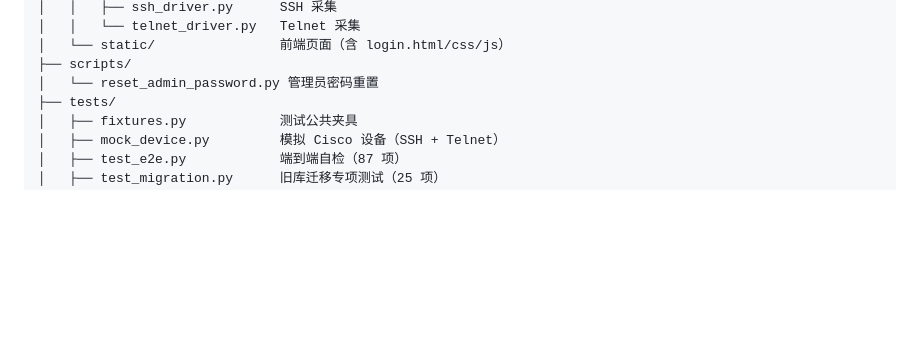
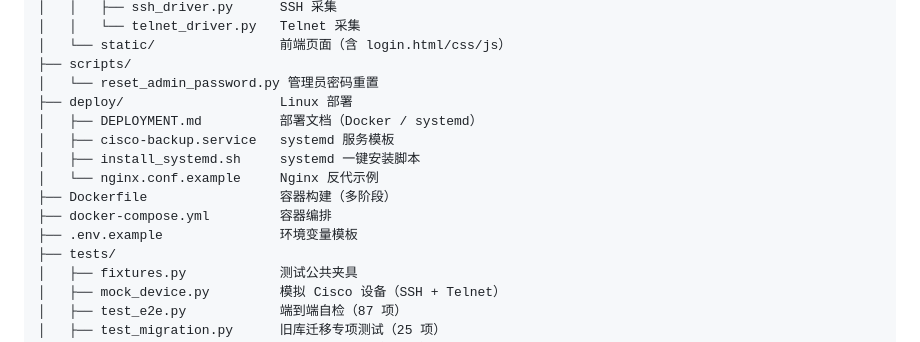
Before and after one commit to zduyiwuer/cisco-config-backup, a Markdown page: README.md, the part around one of its changes. Rendered like a GitHub page; blank space fills up the shorter version.

```diff
--- a/README.md
+++ b/README.md
@@ -274,6 +322,14 @@ cisco-backup/
 │   └── static/                前端页面（含 login.html/css/js）
 ├── scripts/
 │   └── reset_admin_password.py 管理员密码重置
+├── deploy/                    Linux 部署
+│   ├── DEPLOYMENT.md          部署文档（Docker / systemd）
+│   ├── cisco-backup.service   systemd 服务模板
+│   ├── install_systemd.sh     systemd 一键安装脚本
+│   └── nginx.conf.example     Nginx 反代示例
+├── Dockerfile                 容器构建（多阶段）
+├── docker-compose.yml         容器编排
+├── .env.example               环境变量模板
 ├── tests/
 │   ├── fixtures.py            测试公共夹具
 │   ├── mock_device.py         模拟 Cisco 设备（SSH + Telnet）
```
Also changed, not shown: other parts of README.md (+53 -5 lines).
